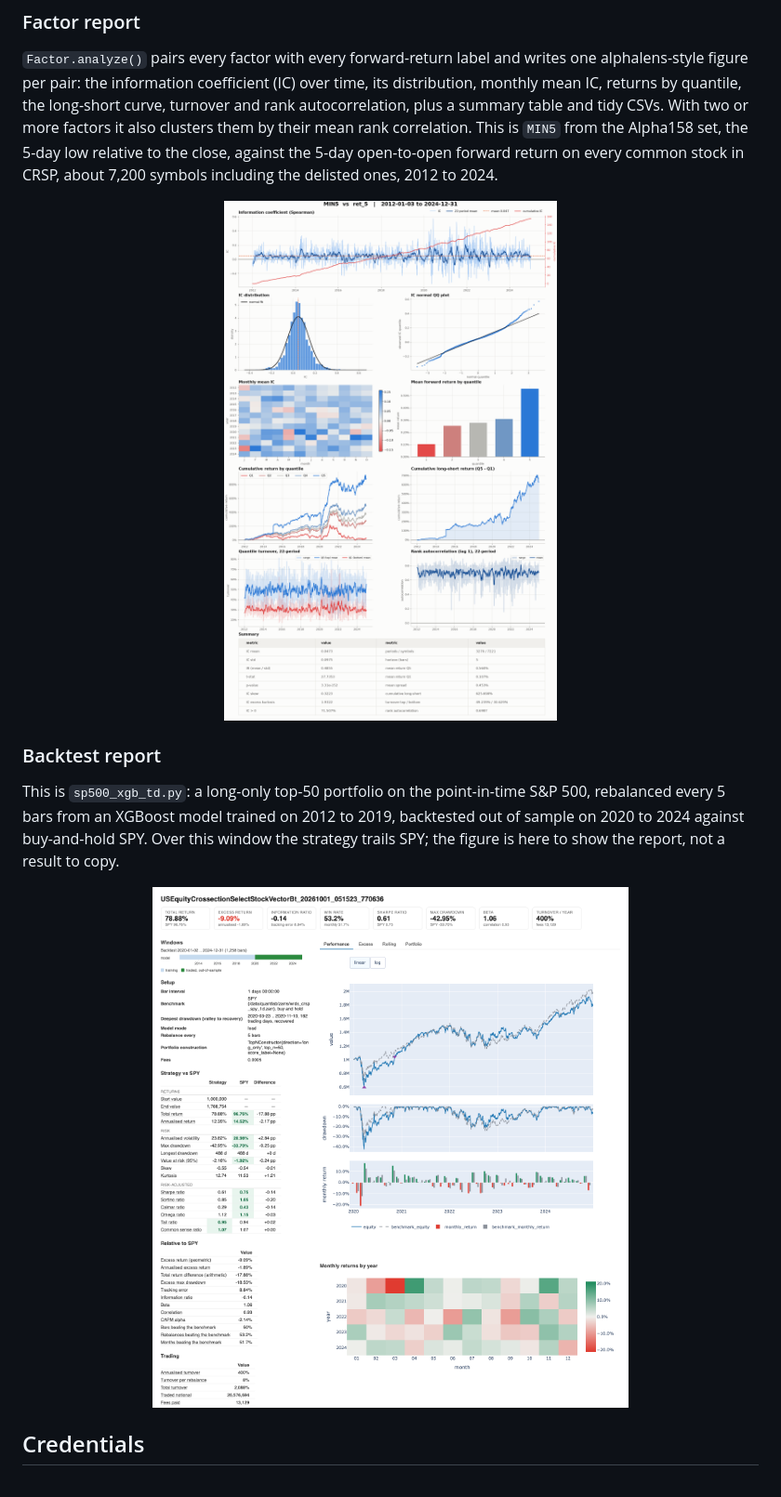
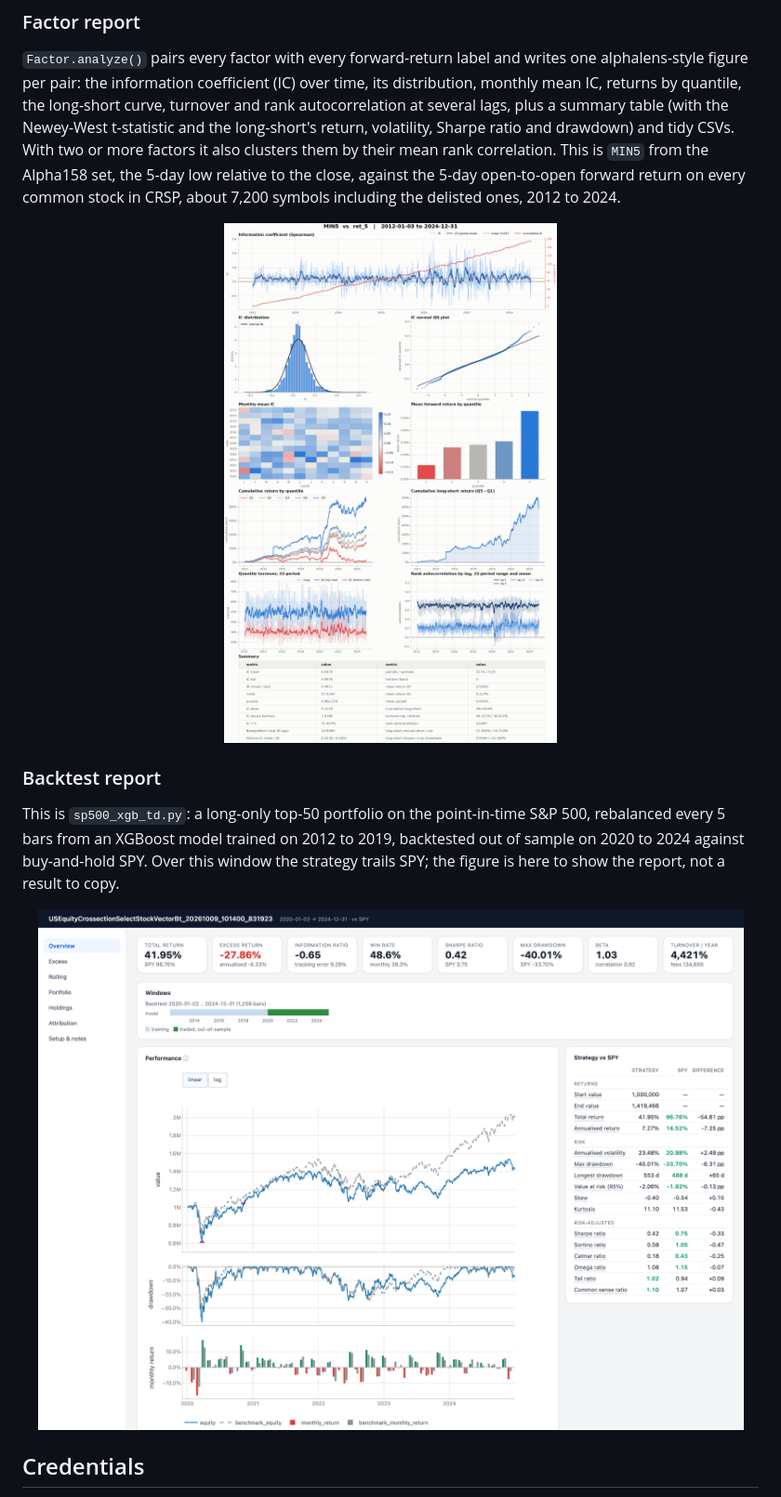
Before and after one commit to ZhaorongDai/quantlab, a Markdown page: README.md, the part around the change. Shown at 93% size. Drawn GitHub-style; pictures changed too: docs/assets/backtest_report.png, docs/assets/factor_report.png.

Commit message:
README figures regenerated on 8032720c: the dashboard backtest reports (Yahoo Dow 30, sp500_xgb_td) and the full-market MIN5 factor report with multi-lag autocorrelation and long-short risk

```diff
--- a/README.md
+++ b/README.md
@@ -205,7 +205,8 @@ below come from the WRDS examples.
 `Factor.analyze()` pairs every factor with every forward-return label and writes one
 alphalens-style figure per pair: the information coefficient (IC) over time, its
 distribution, monthly mean IC, returns by quantile, the long-short curve, turnover and rank
-autocorrelation, plus a summary table and tidy CSVs. With two or more factors it also
+autocorrelation at several lags, plus a summary table (with the Newey-West t-statistic and
+the long-short's return, volatility, Sharpe ratio and drawdown) and tidy CSVs. With two or more factors it also
 clusters them by their mean rank correlation. This is `MIN5` from the Alpha158 set, the
 5-day low relative to the close, against the 5-day open-to-open forward return on every
 common stock in CRSP, about 7,200 symbols including the delisted ones, 2012 to 2024.
```
Also changed, not shown: README.zh-CN.md (+2 -2 lines), docs/assets/yahoo_backtest_report.png.
